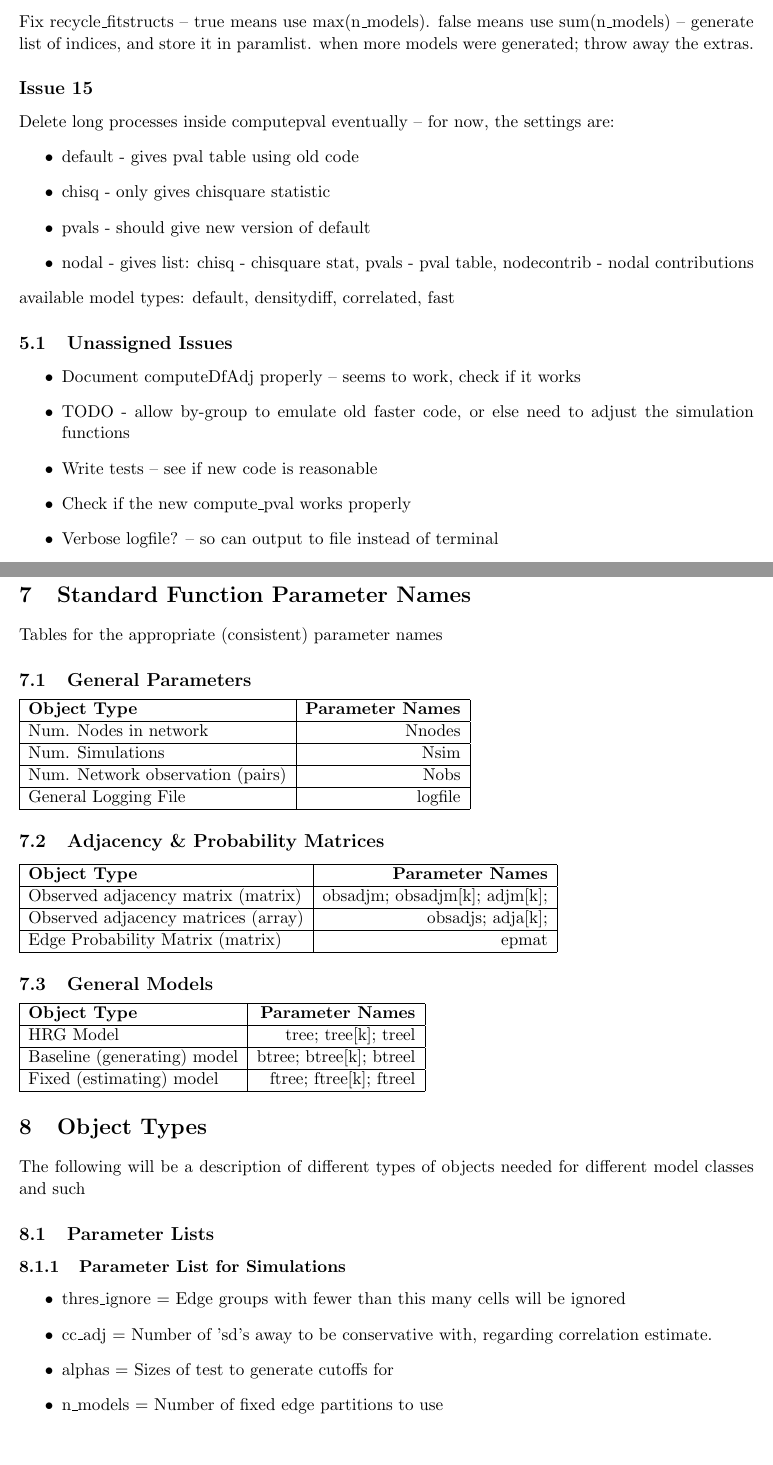
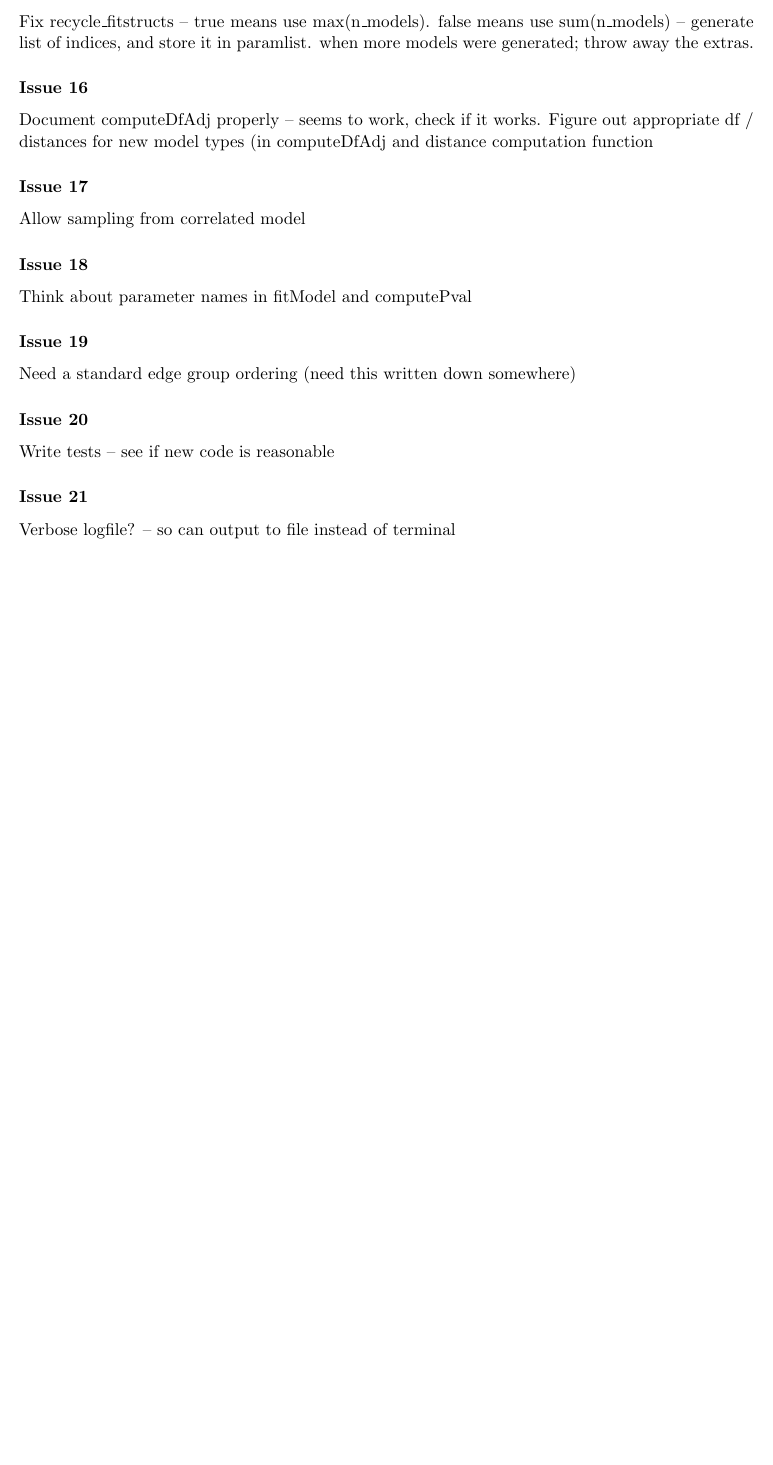
Before and after one commit to enginuity/netcompLib, a LaTeX document (documentation/style_guide.tex): two parts of pages 7 and 8 of 9 before the commit and part of page 7 of 8 after it, the two joined at a grey line, cut so that both start at the same text, the shorter picture padded with empty space. Compiled offline with pdfLaTeX.

Commit message:
update documentation

```diff
--- a/documentation/style_guide.tex
+++ b/documentation/style_guide.tex
@@ -214,34 +205,32 @@ Fix/document verbosity.
 \item param 'vbset' = (a,b,c) - a = number of functions (and calls) verbose; b = number of functions high-verbose; c = number of filler characters -- (eg +2 per sub function call)
 \end{itemize}
 
-\subsection*{Issue 14}
+\subsubsection*{Issue 14}
 Fix recycle\_fitstructs -- true means use max(n\_models). false means use sum(n\_models) -- generate list of indices, and store it in paramlist. when more models were generated; throw away the extras.
 
-\subsection*{Issue 15}
-Delete long processes inside computepval eventually -- for now, the settings are:
-\begin{itemize}
-\item default - gives pval table using old code
-\item chisq - only gives chisquare statistic
-\item pvals - should give new version of default
-\item nodal - gives list: chisq - chisquare stat, pvals - pval table, nodecontrib - nodal contributions
-\end{itemize}
-available model types: default, densitydiff, correlated, fast
+\subsubsection*{Issue 16}
+Document computeDfAdj properly -- seems to work, check if it works.
+Figure out appropriate df / distances for new model types (in computeDfAdj and distance computation function
+
+\subsubsection*{Issue 17}
+Allow sampling from correlated model
+
+\subsubsection*{Issue 18}
+Think about parameter names in fitModel and computePval
+
+\subsubsection*{Issue 19}
+Need a standard edge group ordering (need this written down somewhere)
+
+\subsubsection*{Issue 20}
+Write tests -- see if new code is reasonable
+
+\subsubsection*{Issue 21}
+Verbose logfile? -- so can output to file instead of terminal
+
+\subsubsection*{Issue 22}
+Runtime estimation -- run 1\% of the process, and then estimate total runtime
 
 %% \subsection*{Issue }
-
-\subsection{Unassigned Issues}
-\begin{itemize}
-\item Document computeDfAdj properly -- seems to work, check if it works
-\item TODO - allow by-group to emulate old faster code, or else need to adjust the simulation functions
-\item Write tests -- see if new code is reasonable
-\item Check if the new compute\_pval works properly
-\item Verbose logfile? -- so can output to file instead of terminal
-\item Runtime estimation -- run 1\% of the process, and then estimate total runtime
-\end{itemize}
-
-
-
-
 
 
 
@@ -249,83 +238,3 @@ available model types: default, densitydiff, correlated, fast
 
 \pagebreak
 
-\section{OLD STUFF}
-\section{Standard Function Parameter Names}
-Tables for the appropriate (consistent) parameter names
-
-
-
-
-
-
-
-
-
-\subsection{General Parameters}
-\begin{tabular}{|l|r|}
-\hline
-{\bf Object Type} & {\bf Parameter Names} \\
-
-
-\hline
-Num. Nodes in network & Nnodes \\
-
-\hline
-Num. Simulations & Nsim \\
-
-\hline
-Num. Network observation (pairs) & Nobs \\
-
-\hline
-General Logging File	 & logfile \\
-
-\hline
-\end{tabular}
-
-
-
-\subsection{Adjacency \& Probability Matrices}
-\begin{tabular}{|l|r|}
-\hline
-{\bf Object Type} & {\bf Parameter Names} \\
-
-
-\hline
-Observed adjacency matrix (matrix) & obsadjm; obsadjm[k]; adjm[k];\\
-
-\hline
-Observed adjacency matrices (array) & obsadjs; adja[k]; \\
-
-\hline
-Edge Probability Matrix (matrix) & epmat \\
-
-\hline
-\end{tabular}
-
-\subsection{General Models}
-\begin{tabular}{|l|r|}
-\hline
-{\bf Object Type} & {\bf Parameter Names} \\
-
-
-\hline
-HRG Model & tree; tree[k]; treel \\
-\hline
-Baseline (generating) model & btree; btree[k]; btreel \\
-\hline
-Fixed (estimating) model & ftree; ftree[k]; ftreel \\
-
-\hline
-\end{tabular}
-
-
-\section{Object Types}
-The following will be a description of different types of objects needed for different model classes and such
-
-\subsection{Parameter Lists}
-\subsubsection{Parameter List for Simulations}
-\begin{itemize}
-\item thres\_ignore = Edge groups with fewer than this many cells will be ignored
-\item cc\_adj = Number of 'sd's away to be conservative with, regarding correlation estimate.
-\item alphas = Sizes of test to generate cutoffs for
-\item n\_models = Number of fixed edge partitions to use
```
Also changed, not shown: documentation/style_guide.tex (63 more changed lines).
